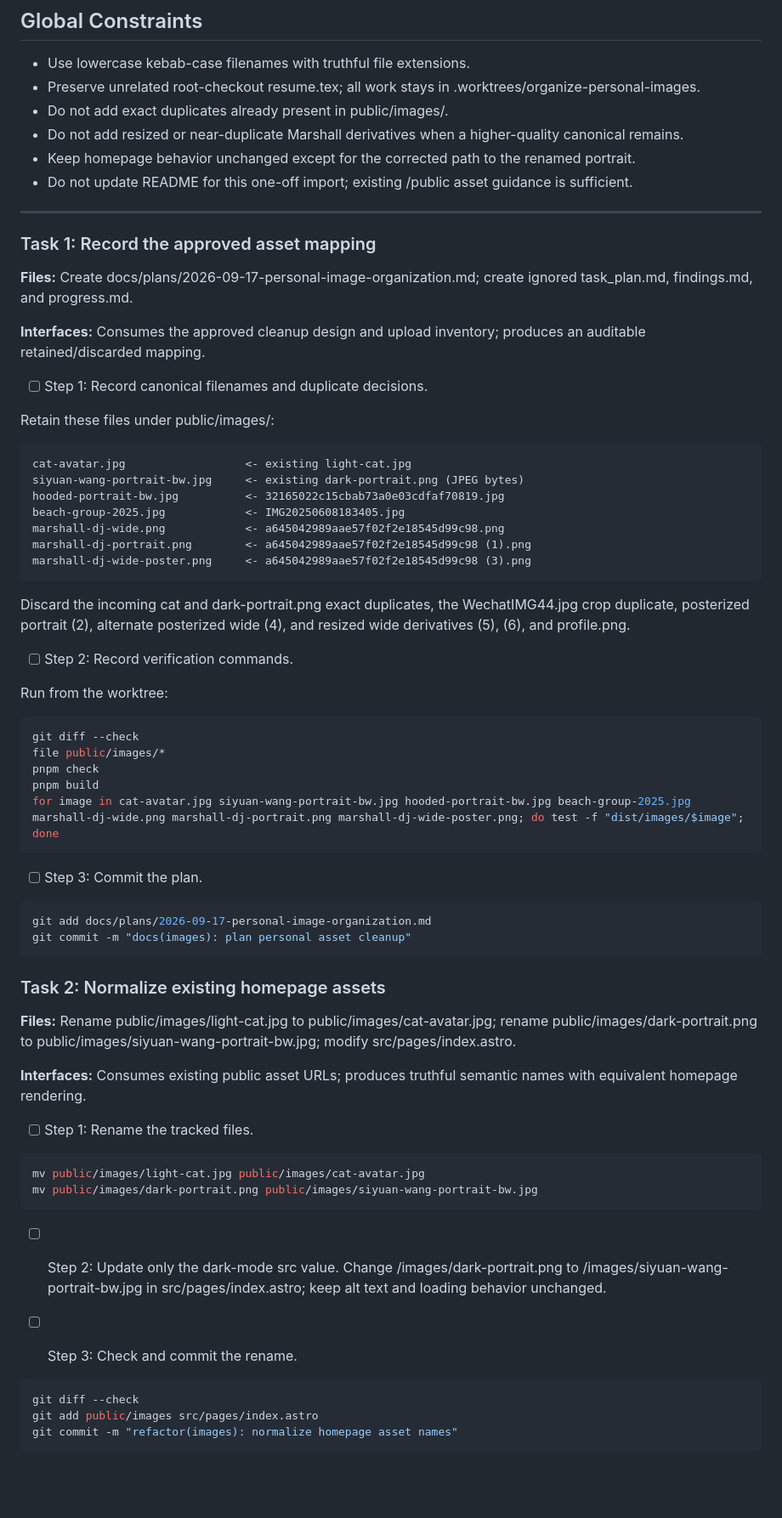
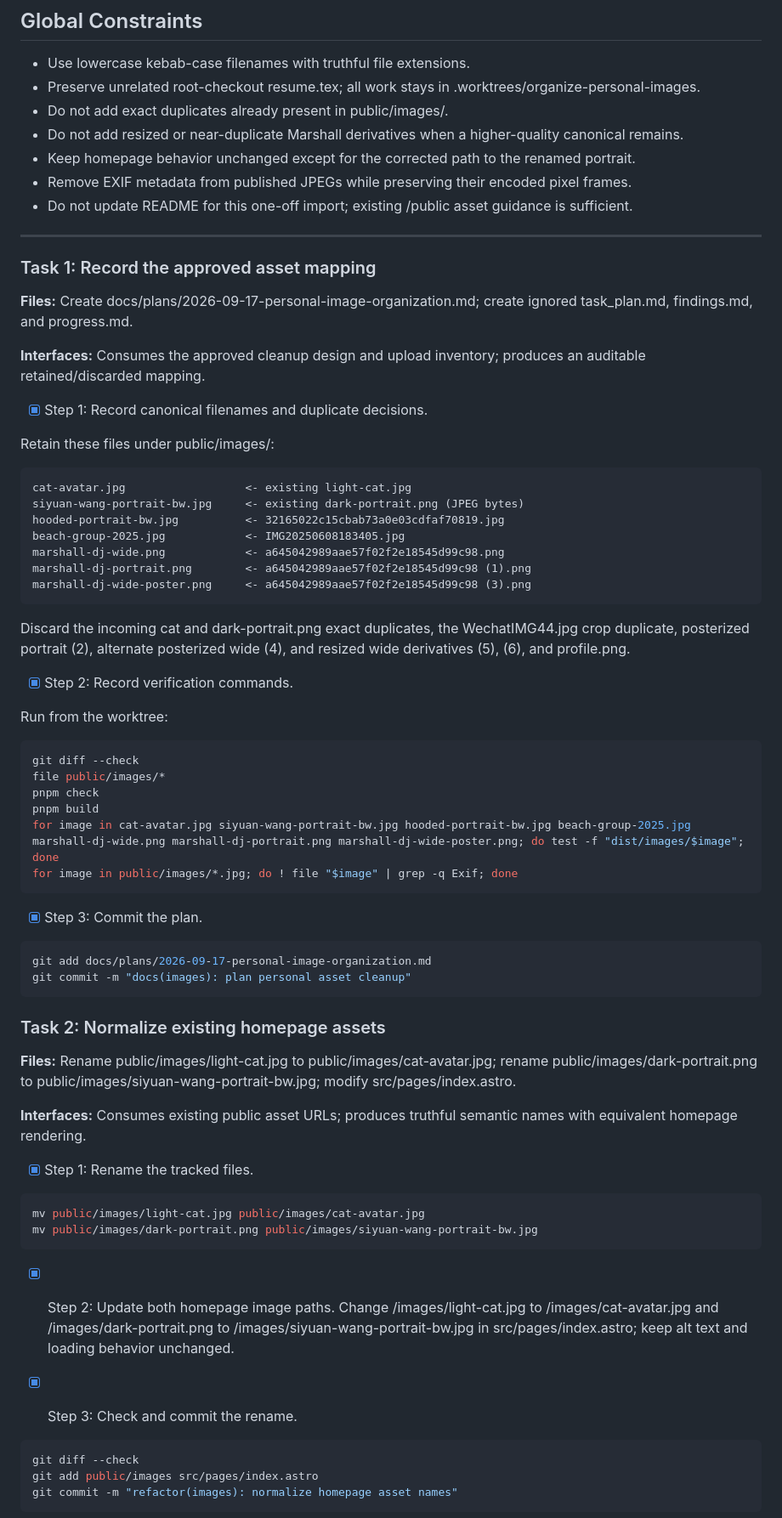
Before and after one commit to Wangmerlyn/Wangmerlyn.github.io, a Markdown page: docs/plans/2026-09-17-personal-image-organization.md, the part around one of its changes. Shown at 85% size. GitHub-like rendering; blank space fills up the shorter version.

Commit message:
docs(images): finalize cleanup plan

```diff
--- a/docs/plans/2026-09-17-personal-image-organization.md
+++ b/docs/plans/2026-09-17-personal-image-organization.md
@@ -17,6 +17,7 @@
 - Do not add exact duplicates already present in public/images/.
 - Do not add resized or near-duplicate Marshall derivatives when a higher-quality canonical remains.
 - Keep homepage behavior unchanged except for the corrected path to the renamed portrait.
+- Remove EXIF metadata from published JPEGs while preserving their encoded pixel frames.
 - Do not update README for this one-off import; existing /public asset guidance is sufficient.
 
 ---
@@ -27,7 +28,7 @@
 
 **Interfaces:** Consumes the approved cleanup design and upload inventory; produces an auditable retained/discarded mapping.
 
-- [ ] Step 1: Record canonical filenames and duplicate decisions.
+- [x] Step 1: Record canonical filenames and duplicate decisions.
 
 Retain these files under public/images/:
 
@@ -43,7 +44,7 @@ marshall-dj-wide-poster.png     <- a645042989aae57f02f2e18545d99c98 (3).png
 
 Discard the incoming cat and dark-portrait.png exact duplicates, the WechatIMG44.jpg crop duplicate, posterized portrait (2), alternate posterized wide (4), and resized wide derivatives (5), (6), and profile.png.
 
-- [ ] Step 2: Record verification commands.
+- [x] Step 2: Record verification commands.
 
 Run from the worktree:
 
@@ -53,9 +54,10 @@ file public/images/*
 pnpm check
 pnpm build
 for image in cat-avatar.jpg siyuan-wang-portrait-bw.jpg hooded-portrait-bw.jpg beach-group-2025.jpg marshall-dj-wide.png marshall-dj-portrait.png marshall-dj-wide-poster.png; do test -f "dist/images/$image"; done
+for image in public/images/*.jpg; do ! file "$image" | grep -q Exif; done
 ~~~
 
-- [ ] Step 3: Commit the plan.
+- [x] Step 3: Commit the plan.
 
 ~~~bash
 git add docs/plans/2026-09-17-personal-image-organization.md
@@ -68,16 +70,16 @@ git commit -m "docs(images): plan personal asset cleanup"
 
 **Interfaces:** Consumes existing public asset URLs; produces truthful semantic names with equivalent homepage rendering.
 
-- [ ] Step 1: Rename the tracked files.
+- [x] Step 1: Rename the tracked files.
 
 ~~~bash
 mv public/images/light-cat.jpg public/images/cat-avatar.jpg
 mv public/images/dark-portrait.png public/images/siyuan-wang-portrait-bw.jpg
 ~~~
 
-- [ ] Step 2: Update only the dark-mode src value. Change /images/dark-portrait.png to /images/siyuan-wang-portrait-bw.jpg in src/pages/index.astro; keep alt text and loading behavior unchanged.
+- [x] Step 2: Update both homepage image paths. Change /images/light-cat.jpg to /images/cat-avatar.jpg and /images/dark-portrait.png to /images/siyuan-wang-portrait-bw.jpg in src/pages/index.astro; keep alt text and loading behavior unchanged.
 
-- [ ] Step 3: Check and commit the rename.
+- [x] Step 3: Check and commit the rename.
 
 ~~~bash
 git diff --check
```
Also changed, not shown: other parts of docs/plans/2026-09-17-personal-image-organization.md (+7 -7 lines).
